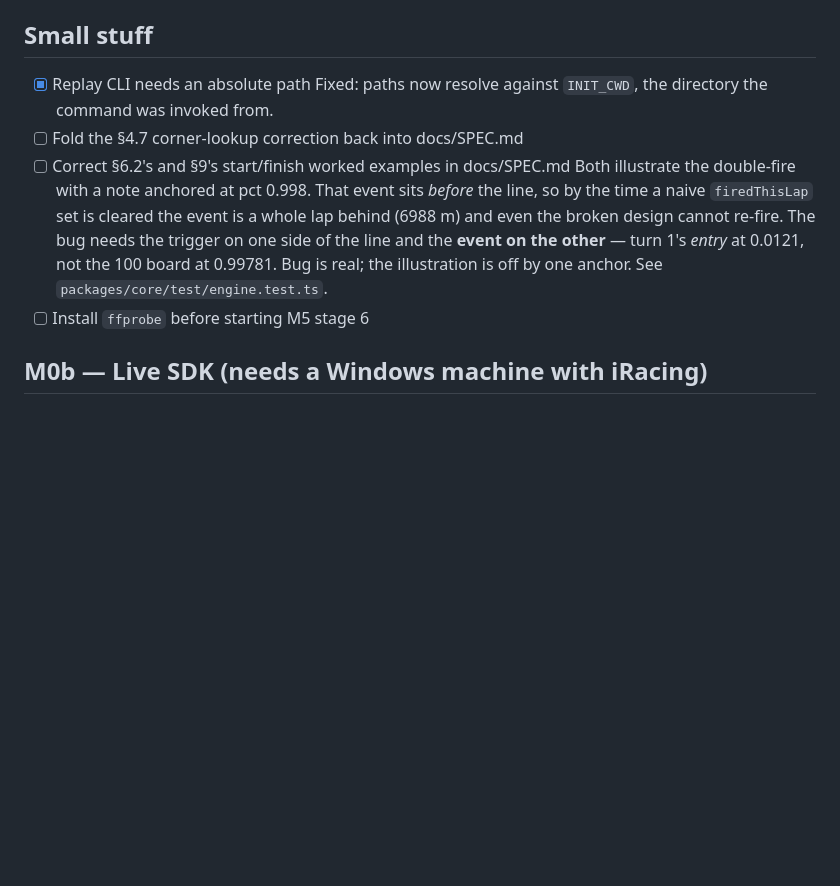
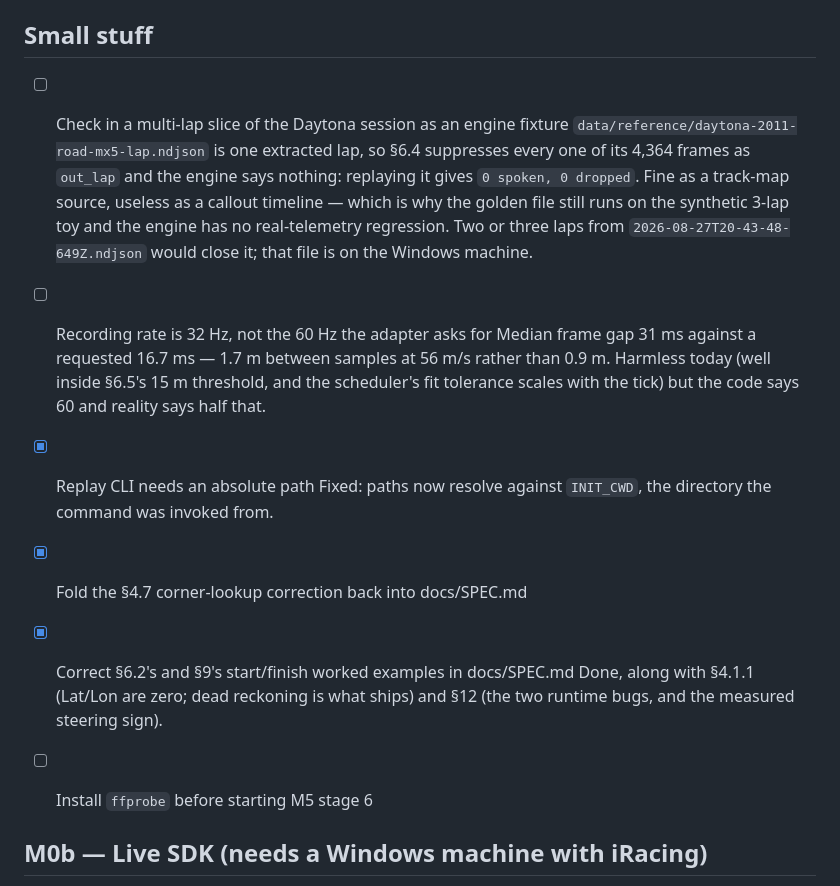
Before and after one commit to AwsmOli/exxeed, a Markdown page: TODO.md, the part around the change. Rendered like a GitHub page; blank space fills up the shorter version.

Commit message:
todo: close the spec corrections, record two open findings
The three deferred doc fixes are done. Two things found while checking
the Windows work are not:

- The checked-in reference lap can never produce a callout. It holds one
  extracted lap, so §6.4's out-lap gate never lifts and all 4,364 frames
  suppress as out_lap. That leaves the engine with no real-telemetry
  regression — the golden file is still the synthetic toy.
- Recordings come out at 32 Hz, not the 60 Hz the adapter requests.

Co-Authored-By: Claude Opus 5 <noreply@anthropic.com>
Claude-Session: https://claude.ai/code/session_016nZ7YmRfCNRDz721c3RWwg

```diff
--- a/TODO.md
+++ b/TODO.md
@@ -39,11 +39,25 @@ on macOS against `ReplayAdapter`. Two things worth knowing that came out of buil
 
 ## Small stuff
 
+- [ ] Check in a multi-lap slice of the Daytona session as an engine fixture
+  `data/reference/daytona-2011-road-mx5-lap.ndjson` is one extracted lap, so §6.4
+  suppresses every one of its 4,364 frames as `out_lap` and the engine says
+  nothing: replaying it gives `0 spoken, 0 dropped`. Fine as a track-map source,
+  useless as a callout timeline — which is why the golden file still runs on the
+  synthetic 3-lap toy and the engine has no real-telemetry regression. Two or
+  three laps from `2026-08-27T20-43-48-649Z.ndjson` would close it; that file is
+  on the Windows machine.
+- [ ] Recording rate is 32 Hz, not the 60 Hz the adapter asks for
+  Median frame gap 31 ms against a requested 16.7 ms — 1.7 m between samples at
+  56 m/s rather than 0.9 m. Harmless today (well inside §6.5's 15 m threshold, and
+  the scheduler's fit tolerance scales with the tick) but the code says 60 and
+  reality says half that.
+
 - [x] Replay CLI needs an absolute path
   Fixed: paths now resolve against `INIT_CWD`, the directory the command was invoked from.
-- [ ] Fold the §4.7 corner-lookup correction back into docs/SPEC.md
-- [ ] Correct §6.2's and §9's start/finish worked examples in docs/SPEC.md
-  Both illustrate the double-fire with a note anchored at pct 0.998. That event sits *before* the line, so by the time a naive `firedThisLap` set is cleared the event is a whole lap behind (6988 m) and even the broken design cannot re-fire. The bug needs the trigger on one side of the line and the **event on the other** — turn 1's *entry* at 0.0121, not the 100 board at 0.99781. Bug is real; the illustration is off by one anchor. See `packages/core/test/engine.test.ts`.
+- [x] Fold the §4.7 corner-lookup correction back into docs/SPEC.md
+- [x] Correct §6.2's and §9's start/finish worked examples in docs/SPEC.md
+  Done, along with §4.1.1 (Lat/Lon are zero; dead reckoning is what ships) and §12 (the two runtime bugs, and the measured steering sign).
 - [ ] Install `ffprobe` before starting M5 stage 6
 
 ## M0b — Live SDK (needs a Windows machine with iRacing)
```
